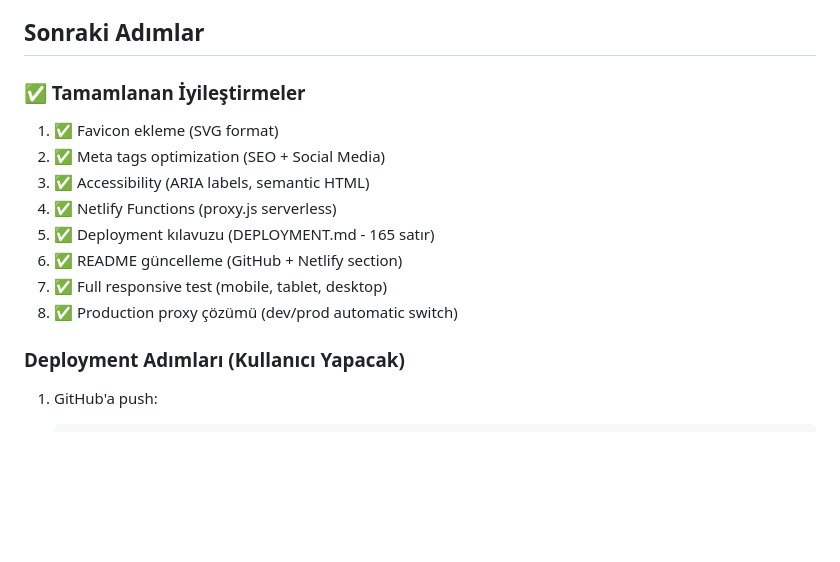
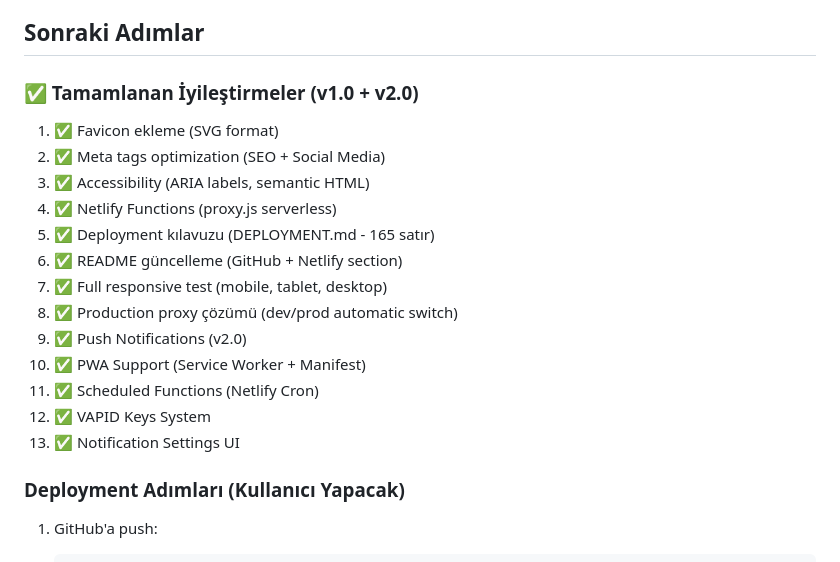
Before and after one commit to isousluer/iftarakalan, a Markdown page: memory-bank/activeContext.md, the part around the change printed below. GitHub-like rendering; blank space fills up the shorter version.

```diff
--- a/memory-bank/activeContext.md
+++ b/memory-bank/activeContext.md
@@ -275,7 +371,7 @@
 
 ## Sonraki Adımlar
 
-### ✅ Tamamlanan İyileştirmeler
+### ✅ Tamamlanan İyileştirmeler (v1.0 + v2.0)
 1. ✅ Favicon ekleme (SVG format)
 2. ✅ Meta tags optimization (SEO + Social Media)
 3. ✅ Accessibility (ARIA labels, semantic HTML)
@@ -284,6 +380,11 @@
 6. ✅ README güncelleme (GitHub + Netlify section)
 7. ✅ Full responsive test (mobile, tablet, desktop)
 8. ✅ Production proxy çözümü (dev/prod automatic switch)
+9. ✅ Push Notifications (v2.0)
+10. ✅ PWA Support (Service Worker + Manifest)
+11. ✅ Scheduled Functions (Netlify Cron)
+12. ✅ VAPID Keys System
+13. ✅ Notification Settings UI
 
 ### Deployment Adımları (Kullanıcı Yapacak)
 1. GitHub'a push:
```
Also changed, not shown: other parts of memory-bank/activeContext.md (+119 -14 lines), memory-bank/progress.md (+55 -15 lines).
